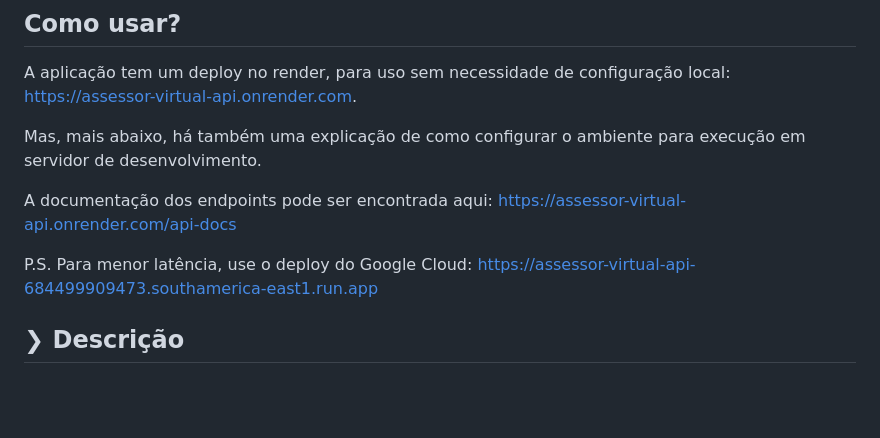
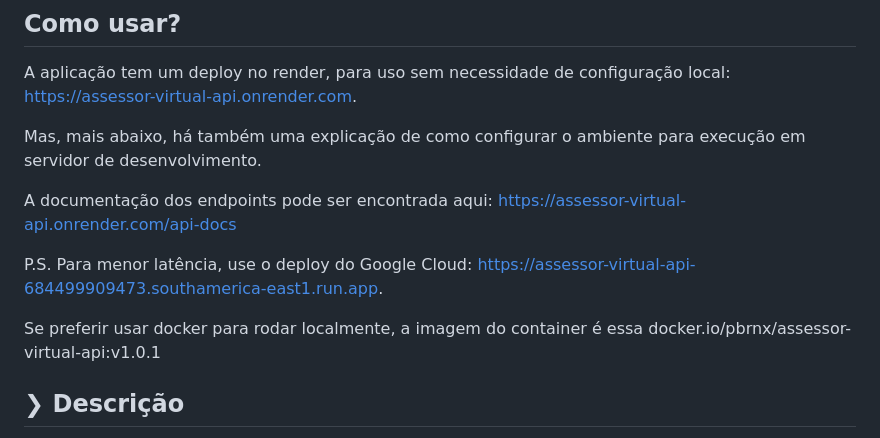
Before and after one commit to pbrnx/assessor-virtual-api, a Markdown page: readme.md, the part around the change. Drawn GitHub-style; blank space fills up the shorter version.

Commit message:
Update README with Docker usage instructions
Added information about using Docker for local setup.

```diff
--- a/readme.md
+++ b/readme.md
@@ -15,7 +15,10 @@ Mas, mais abaixo, há também uma explicação de como configurar o ambiente par
 
 A documentação dos endpoints pode ser encontrada aqui: https://assessor-virtual-api.onrender.com/api-docs
 
-P.S. Para menor latência, use o deploy do Google Cloud: https://assessor-virtual-api-684499909473.southamerica-east1.run.app
+P.S. Para menor latência, use o deploy do Google Cloud: https://assessor-virtual-api-684499909473.southamerica-east1.run.app.
+
+Se preferir usar docker para rodar localmente, a imagem do container é essa docker.io/pbrnx/assessor-virtual-api:v1.0.1
+
 ## ❯ Descrição
 
 O **Assessor de Investimentos Virtual** é uma aplicação Full Stack que simula uma plataforma de investimentos completa. O projeto consiste em uma API RESTful construída com Node.js e Express, conectada a um banco de dados Oracle, e um frontend dinâmico (SPA - Single Page Application) desenvolvido com Vanilla JavaScript, HTML e CSS.
```
